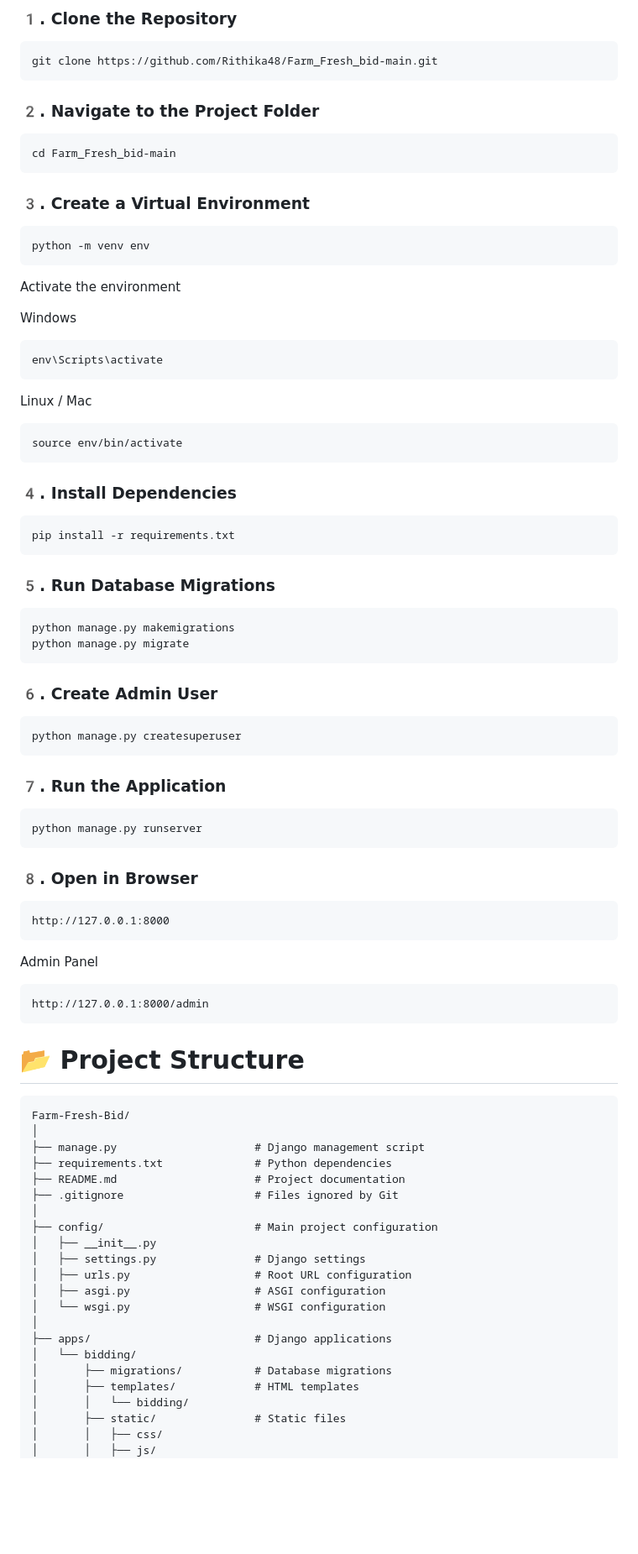
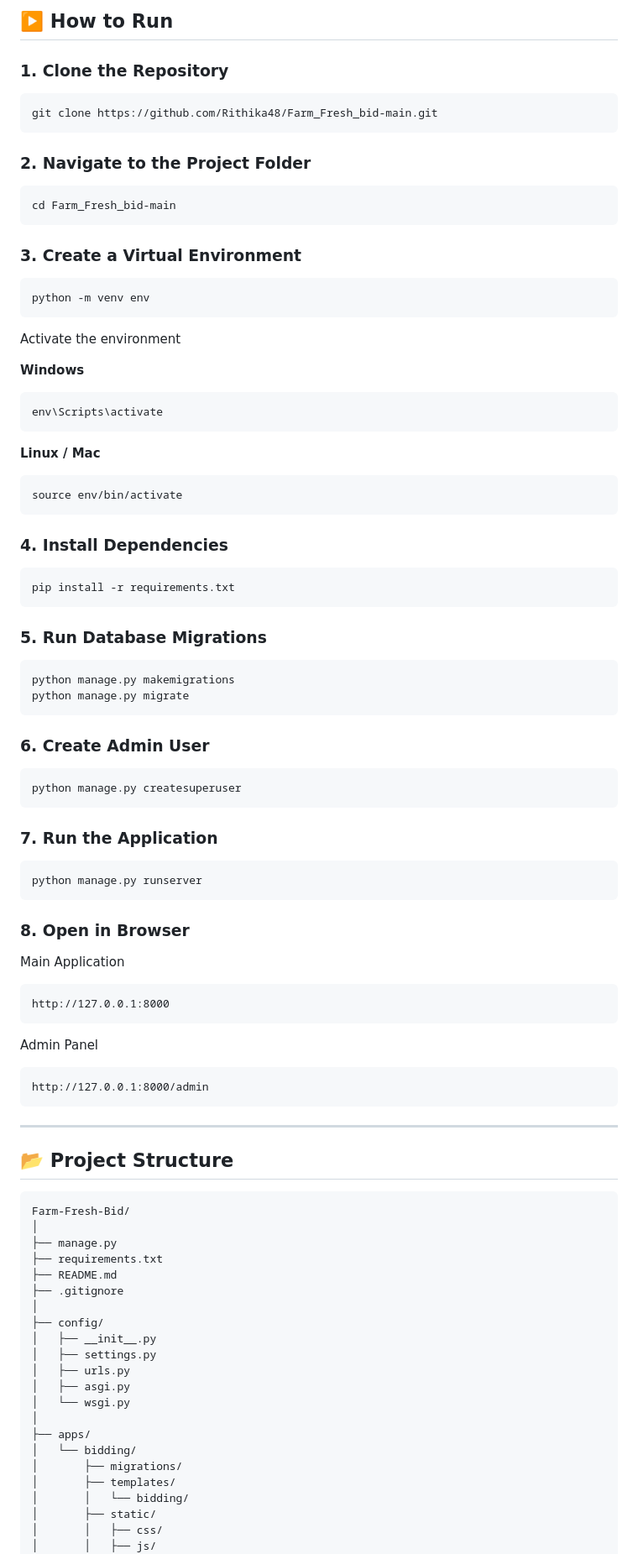
Before and after one commit to Rithika48/Farm_Fresh_bid-main, a Markdown page: README.md, the part around one of its changes. Shown at 84% size. Rendered like a GitHub page; blank space fills up the shorter version.

````diff
--- a/README.md
+++ b/README.md
@@ -170,17 +175,19 @@ All data is generated dynamically during platform usage, including:
 
-### 1️. Clone the Repository
+## ▶️ How to Run
+
+### 1. Clone the Repository
 
 ```bash
 git clone https://github.com/Rithika48/Farm_Fresh_bid-main.git
 ```
 
-### 2️. Navigate to the Project Folder
+### 2. Navigate to the Project Folder
 
 ```bash
 cd Farm_Fresh_bid-main
 ```
 
-### 3️. Create a Virtual Environment
+### 3. Create a Virtual Environment
 
 ```bash
 python -m venv env
@@ -188,42 +195,46 @@ python -m venv env
 
 Activate the environment
 
-Windows
+**Windows**
+
 ```bash
 env\Scripts\activate
 ```
 
-Linux / Mac
+**Linux / Mac**
+
 ```bash
 source env/bin/activate
 ```
 
-### 4️. Install Dependencies
+### 4. Install Dependencies
 
 ```bash
 pip install -r requirements.txt
 ```
 
-### 5️. Run Database Migrations
+### 5. Run Database Migrations
 
 ```bash
 python manage.py makemigrations
 python manage.py migrate
 ```
 
-### 6️. Create Admin User
+### 6. Create Admin User
 
 ```bash
 python manage.py createsuperuser
 ```
 
-### 7️. Run the Application
+### 7. Run the Application
 
 ```bash
 python manage.py runserver
 ```
 
-### 8️. Open in Browser
+### 8. Open in Browser
+
+Main Application
 
 ```
 http://127.0.0.1:8000
@@ -235,29 +246,31 @@ Admin Panel
 http://127.0.0.1:8000/admin
 ```
 
-# 📂 Project Structure
+---
+
+## 📂 Project Structure
 
 ```
 Farm-Fresh-Bid/
 │
-├── manage.py                     # Django management script
-├── requirements.txt              # Python dependencies
-├── README.md                     # Project documentation
-├── .gitignore                    # Files ignored by Git
+├── manage.py
+├── requirements.txt
+├── README.md
+├── .gitignore
 │
-├── config/                       # Main project configuration
+├── config/
 │   ├── __init__.py
-│   ├── settings.py               # Django settings
-│   ├── urls.py                   # Root URL configuration
-│   ├── asgi.py                   # ASGI configuration
-│   └── wsgi.py                   # WSGI configuration
+│   ├── settings.py
+│   ├── urls.py
+│   ├── asgi.py
+│   └── wsgi.py
 │
-├── apps/                         # Django applications
+├── apps/
 │   └── bidding/
-│       ├── migrations/           # Database migrations
-│       ├── templates/            # HTML templates
+│       ├── migrations/
+│       ├── templates/
 │       │   └── bidding/
-│       ├── static/               # Static files
+│       ├── static/
 │       │   ├── css/
 │       │   ├── js/
 │       │   └── images/
````
Also changed, not shown: other parts of README.md (+92 -90 lines).
